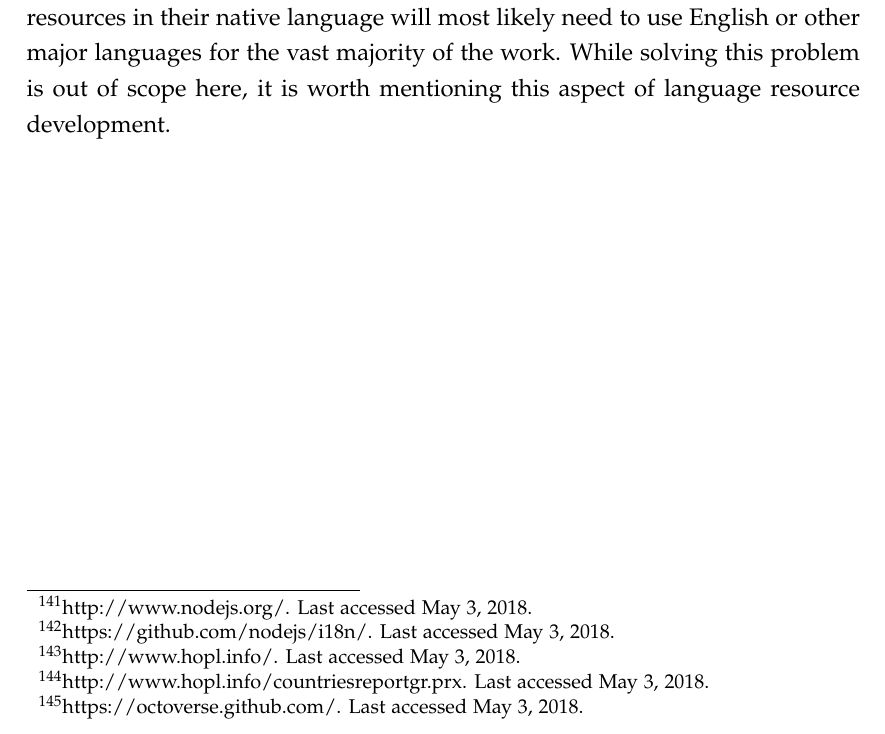
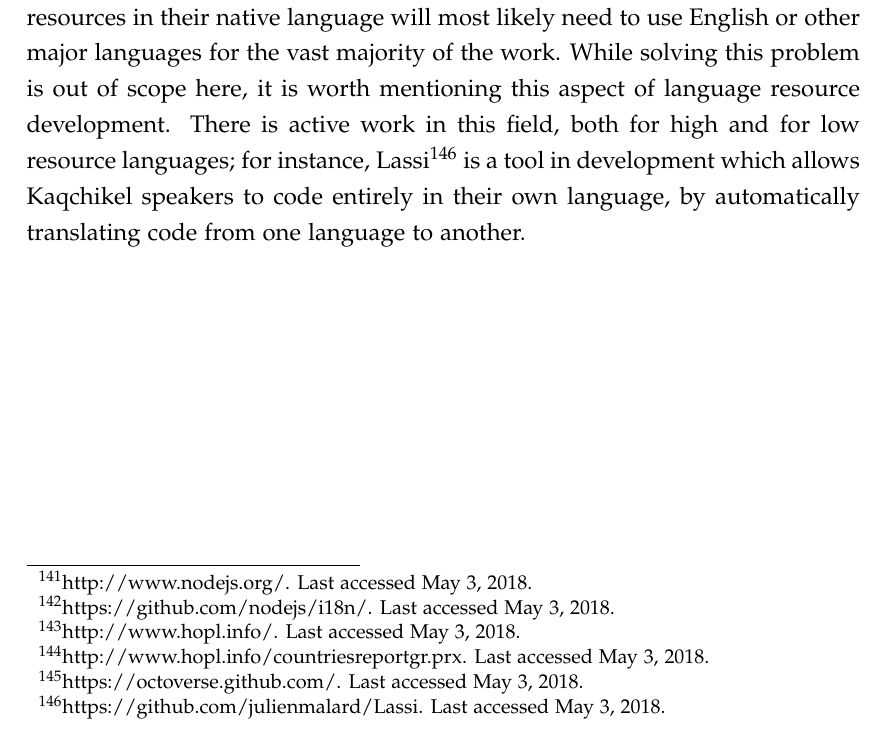
Before and after one commit to RichardLitt/thesis, a LaTeX thesis (thesis.tex, which reads floss.tex): part of page 78 of 152, cut so that both start at the same text. Compiled offline with pdfLaTeX; a missing bibliography style is replaced by a similar one.

Commit message:
Add note about Lassi
cc @julienmalard

```diff
--- a/floss.tex
+++ b/floss.tex
@@ -130,6 +130,6 @@ More commonly, coding in another language means using translations of very popul
 
 The Online Historical Encyclopaedia of Programming Languages's website\footnote{\href{http://www.hopl.info/}{http://www.hopl.info/}. \last{May~3}} notes that the vast majority of languages were created in English speaking countries.\footnote{\href{http://www.hopl.info/countriesreportgr.prx}{http://www.hopl.info/countriesreportgr.prx}. \last{May~3}} For the most part, languages which are written in other languages do not have the same amount of reach or ecosystem size as languages developed in English. All of the top 15 languages on GitHub in 2017 were based on English.\footnote{\href{https://octoverse.github.com/}{https://octoverse.github.com/}. \last{May~3}}
 
-That English is needed to code means that any coder wishing to developer resources in their native language will most likely need to use English or other major languages for the vast majority of the work. While solving this problem is out of scope here, it is worth mentioning this aspect of language resource development.
+That English is needed to code means that any coder wishing to developer resources in their native language will most likely need to use English or other major languages for the vast majority of the work. While solving this problem is out of scope here, it is worth mentioning this aspect of language resource development. There is active work in this field, both for high and for low resource languages; for instance, Lassi\footnote{\href{https://github.com/julienmalard/Lassi}{https://github.com/julienmalard/Lassi}. \last{May~3}} is a tool in development which allows Kaqchikel speakers to code entirely in their own language, by automatically translating code from one language to another.
 
 % Note: I moved the entire section on ethics in open source to the Discussions chapter
```
Also changed, not shown: thesis.pdf.
